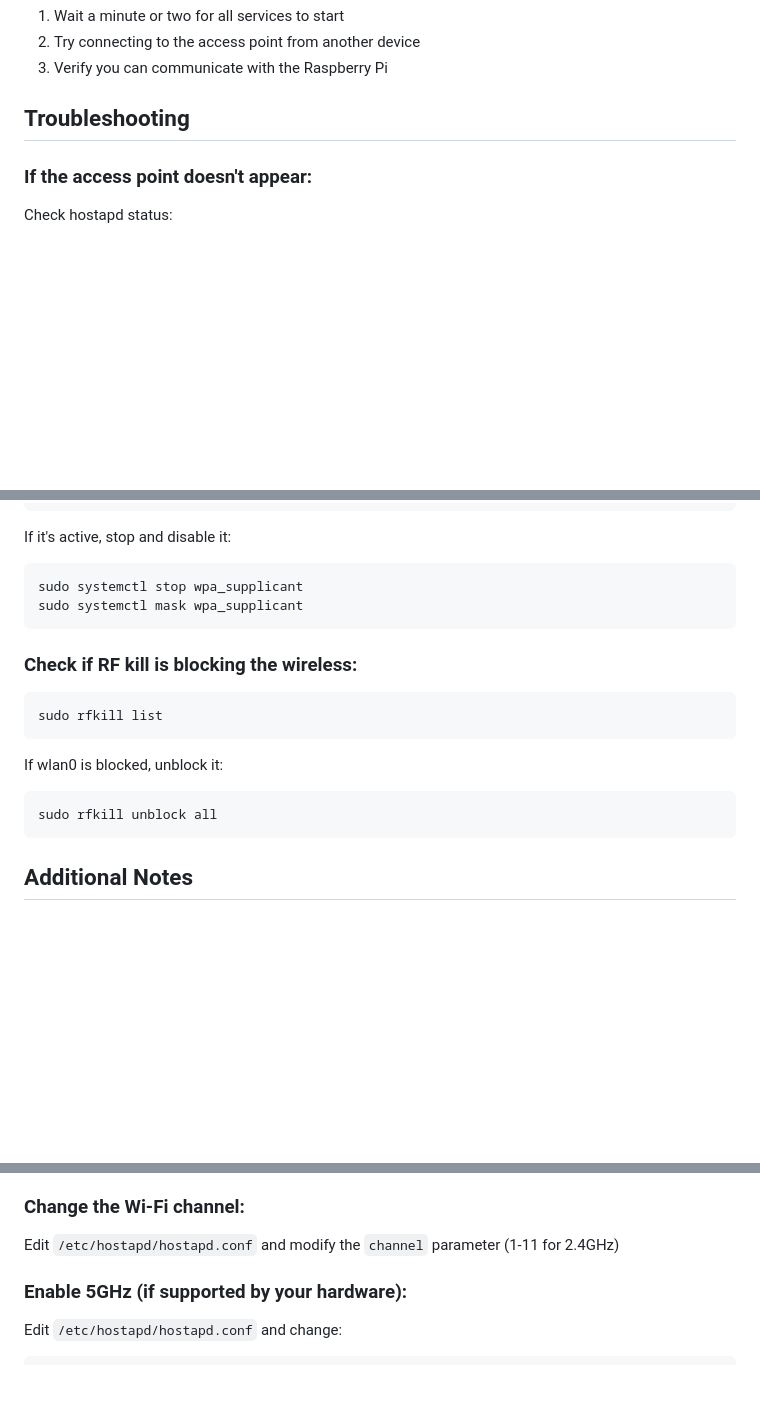
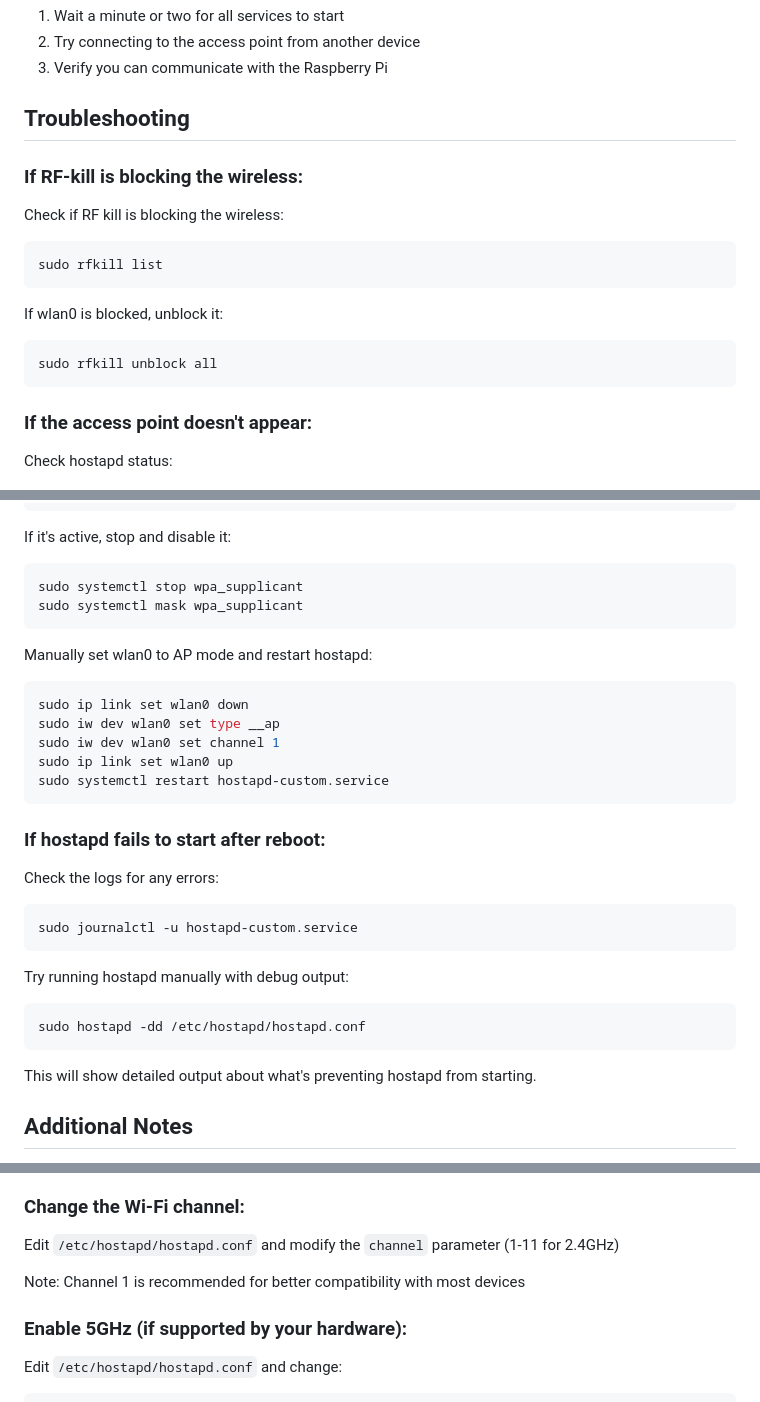
Before and after one commit to AiPoweredCompany/meeting-assistant, a Markdown page: rpi5-standalone-ap-setup.md, 3 parts joined by grey strips. Drawn GitHub-style; blank space fills up the shorter version.

````diff
--- a/rpi5-standalone-ap-setup.md
+++ b/rpi5-standalone-ap-setup.md
@@ -349,6 +384,18 @@ After the Raspberry Pi reboots:
 3. Verify you can communicate with the Raspberry Pi
 
 ## Troubleshooting
+
+### If RF-kill is blocking the wireless:
+
+Check if RF kill is blocking the wireless:
+```bash
+sudo rfkill list
+```
+
+If wlan0 is blocked, unblock it:
+```bash
+sudo rfkill unblock all
+```
 
 ### If the access point doesn't appear:
 
@@ -387,15 +434,28 @@ sudo systemctl stop wpa_supplicant
 sudo systemctl mask wpa_supplicant
 ```
 
-### Check if RF kill is blocking the wireless:
+Manually set wlan0 to AP mode and restart hostapd:
 ```bash
-sudo rfkill list
+sudo ip link set wlan0 down
+sudo iw dev wlan0 set type __ap
+sudo iw dev wlan0 set channel 1
+sudo ip link set wlan0 up
+sudo systemctl restart hostapd-custom.service
 ```
 
-If wlan0 is blocked, unblock it:
+### If hostapd fails to start after reboot:
+
+Check the logs for any errors:
 ```bash
-sudo rfkill unblock all
+sudo journalctl -u hostapd-custom.service
 ```
+
+Try running hostapd manually with debug output:
+```bash
+sudo hostapd -dd /etc/hostapd/hostapd.conf
+```
+
+This will show detailed output about what's preventing hostapd from starting.
 
 ## Additional Notes
 
@@ -412,6 +472,8 @@ Edit `/etc/dhcpcd.conf` and `/etc/systemd/network/12-wlan0.network` to use a dif
 ### Change the Wi-Fi channel:
 Edit `/etc/hostapd/hostapd.conf` and modify the `channel` parameter (1-11 for 2.4GHz)
 
+Note: Channel 1 is recommended for better compatibility with most devices
+
 ### Enable 5GHz (if supported by your hardware):
 Edit `/etc/hostapd/hostapd.conf` and change:
 ```
````
Also changed, not shown: other parts of rpi5-standalone-ap-setup.md (+79 -44 lines), raspberry-pi-web-server-setup.md (+44 -3 lines).
